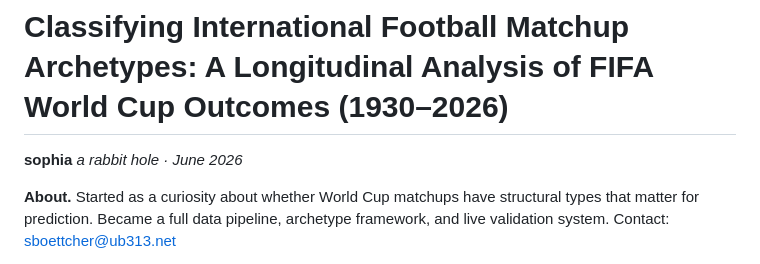
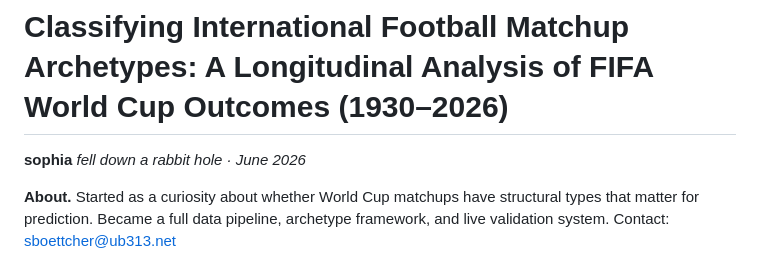
Before and after one commit to sboettch/fifaworldcup2026-v1, a Markdown page: docs/proposal.md, the part around the change. GitHub-like rendering.

Commit message:
fix: 'fell down a rabbit hole' — better framing

```diff
--- a/docs/proposal.md
+++ b/docs/proposal.md
@@ -1,7 +1,7 @@
 # Classifying International Football Matchup Archetypes: A Longitudinal Analysis of FIFA World Cup Outcomes (1930–2026)
 
 **sophia**
-*a rabbit hole · June 2026*
+*fell down a rabbit hole · June 2026*
 
 **About.** Started as a curiosity about whether World Cup matchups have structural types that matter for prediction. Became a full data pipeline, archetype framework, and live validation system. Contact: [sboettcher@ub313.net](mailto:sboettcher@ub313.net)
 
```
